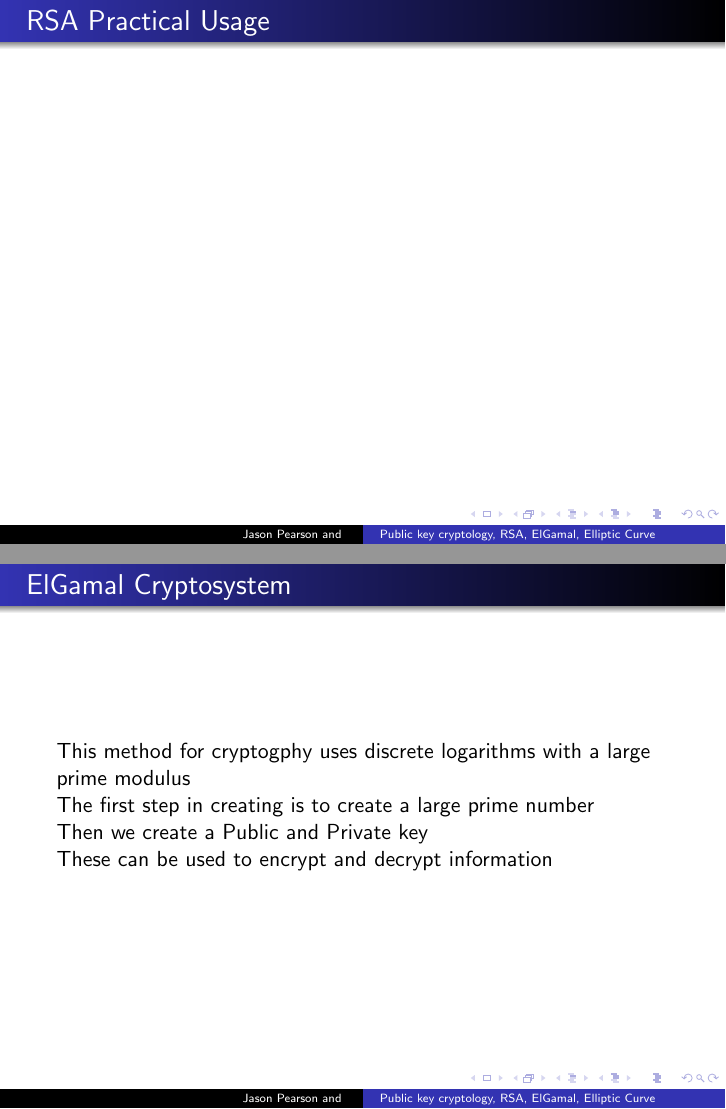
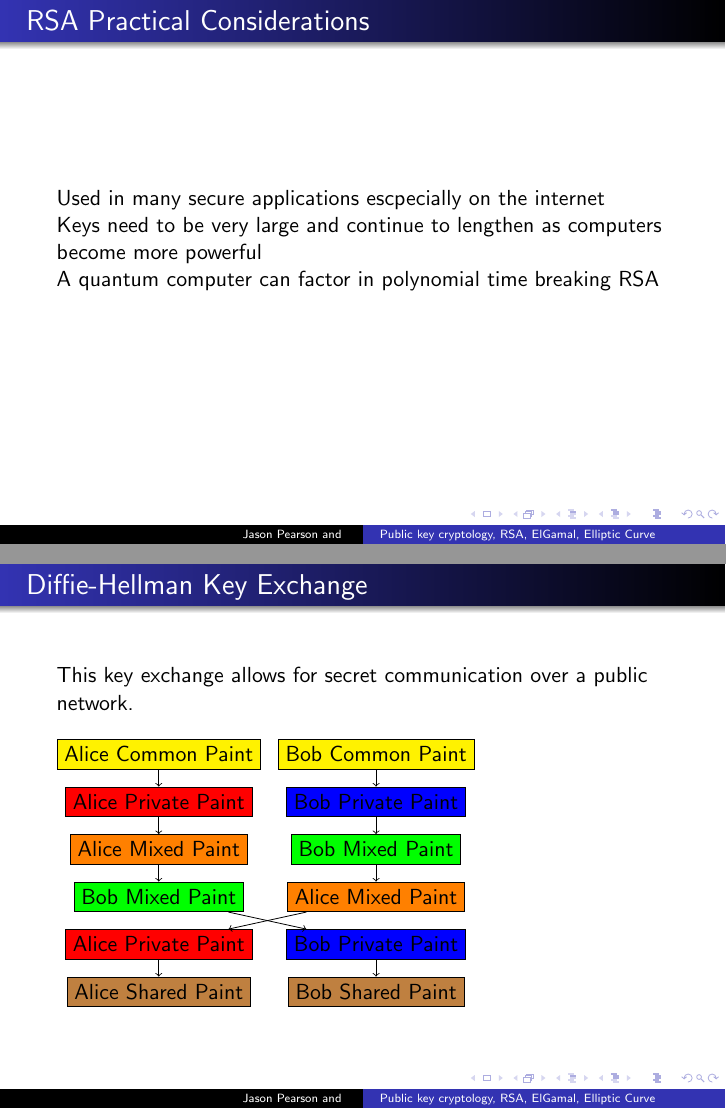
Before and after one commit to jjpearson8611/AdvanceOperatingSystems, LaTeX slides (Presentation/powerpoint.tex): pages 15 and 16 of 24 before the commit and pages 13 and 14 of 20 after it, joined at a grey line. Compiled offline with pdfLaTeX.

Commit message:
Work From Yesterday
pushing work from yesterday

```diff
--- a/Presentation/powerpoint.tex
+++ b/Presentation/powerpoint.tex
@@ -231,15 +221,52 @@
 }
 
 
-\frame{\frametitle{RSA Practical Usage}
+\frame{\frametitle{RSA Practical Considerations}
+	Used in many secure applications escpecially on the internet\newline
+	Keys need to be very large and continue to lengthen as computers become more powerful \newline
+	A quantum computer can factor in polynomial time breaking RSA \newline
 
 }
 
 
+
+\frame{\frametitle{Diffie-Hellman Key Exchange}
+	This key exchange allows for secret communication over a public network. \newline
+
+	\begin{tikzpicture}[node distance=.3cm]
+	\node[draw, fill=yellow] (aliceCommon) {Alice Common Paint};
+	\node[draw, fill=yellow, right = of aliceCommon] (bobCommon) {Bob Common Paint};
+	\node[draw, fill=red, below = of aliceCommon] (alicePrivate) {Alice Private Paint};
+	\node[draw, fill=blue, below = of bobCommon] (bobPrivate) {Bob Private Paint};
+	\node[draw, fill=orange, below = of alicePrivate] (aliceMixed) {Alice Mixed Paint};
+	\node[draw, fill=green, below = of bobPrivate] (bobMixed) {Bob Mixed Paint};
+	\node[draw, fill=orange, below = of bobMixed] (aliceRecv) {Alice Mixed Paint};
+	\node[draw, fill=green, below = of aliceMixed] (bobRecv) {Bob Mixed Paint};
+	\node[draw, fill=red, below = of bobRecv] (alicePrivate2) {Alice Private Paint};
+	\node[draw, fill=blue, below = of aliceRecv] (bobPrivate2) {Bob Private Paint};
+	\node[draw, fill=brown, below = of alicePrivate2] (aliceShared) {Alice Shared Paint};
+	\node[draw, fill=brown, below = of bobPrivate2] (bobShared) {Bob Shared Paint};
+
+
+	\draw[->,draw=black] (aliceCommon) to (alicePrivate);
+	\draw[->,draw=black] (alicePrivate) to (aliceMixed);
+	\draw[->,draw=black] (aliceMixed) to (bobRecv);
+	\draw[->,draw=black] (aliceRecv) to (alicePrivate2);
+	\draw[->,draw=black] (alicePrivate2) to (aliceShared);
+
+
+	\draw[->,draw=black] (bobCommon) to (bobPrivate);
+	\draw[->,draw=black] (bobPrivate) to (bobMixed);
+	\draw[->,draw=black] (bobMixed) to (aliceRecv);
+	\draw[->,draw=black] (bobRecv) to (bobPrivate2);
+	\draw[->,draw=black] (bobPrivate2) to (bobShared);
+	\end{tikzpicture}
+}
+
 \frame{\frametitle{ElGamal Cryptosystem}
 	This method for cryptogphy uses discrete logarithms with a large prime modulus \newline
-	The first step in creating is to create a large prime number \newline
-	Then we create a Public and Private key \newline
+	The first step in creating a prime modulous and a generator\newline
+	Next create a Public and Private key \newline
 	These can be used to encrypt and decrypt information \newline
 }
 
```
Also changed, not shown: Presentation/powerpoint.pdf, Presentation/powerpoint.tex (49 more changed lines).
